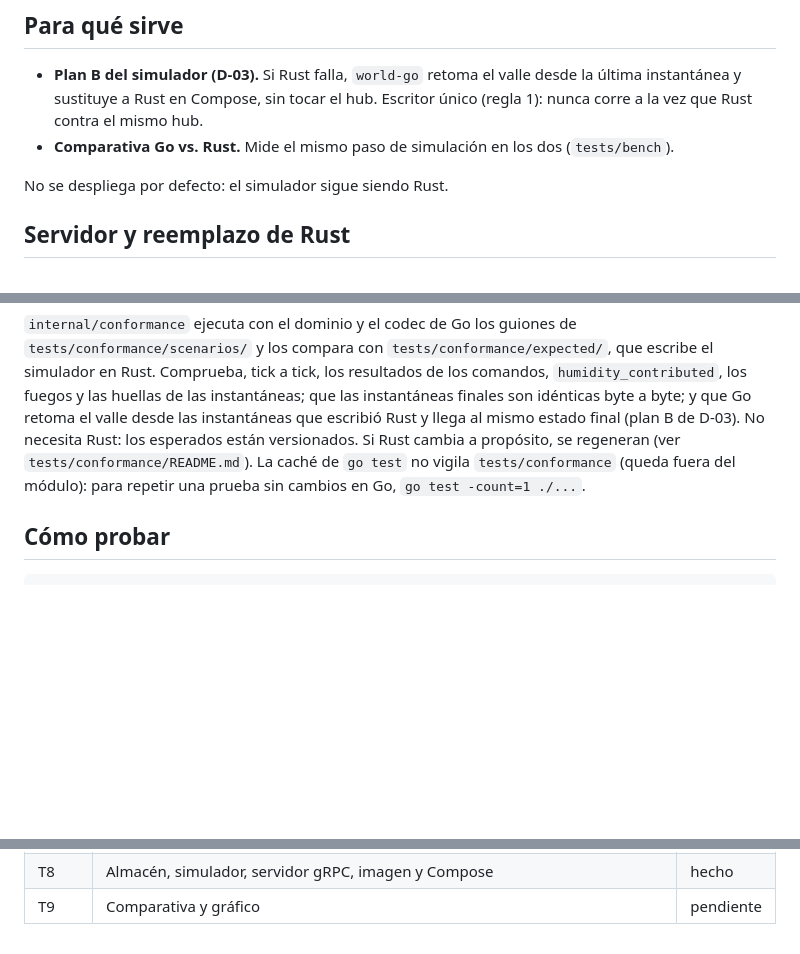
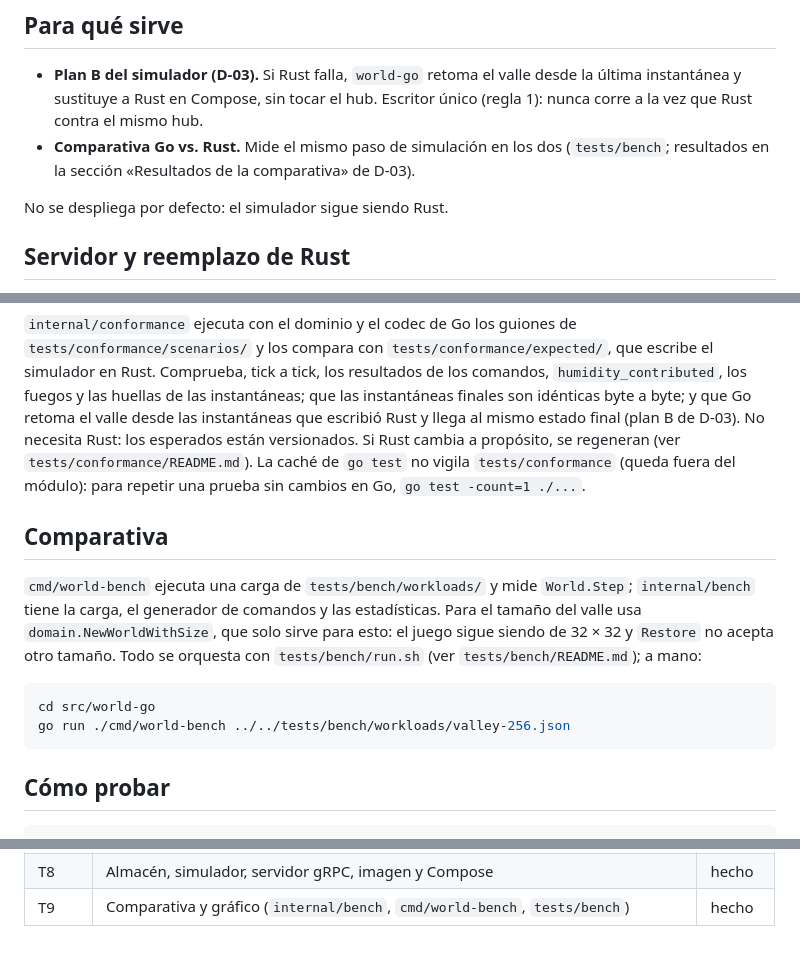
Before and after one commit to iadev2005/hydrovalley, a Markdown page: src/world-go/README.md, 3 parts joined by grey strips. Drawn GitHub-style; blank space fills up the shorter version.

Commit message:
docs: describe the Go vs Rust comparison and report its results

````diff
--- a/src/world-go/README.md
+++ b/src/world-go/README.md
@@ -5,7 +5,7 @@ Simulador del valle en Go: un port fiel del simulador en Rust (`src/world/`), co
 ## Para qué sirve
 
 - **Plan B del simulador (D-03).** Si Rust falla, `world-go` retoma el valle desde la última instantánea y sustituye a Rust en Compose, sin tocar el hub. Escritor único (regla 1): nunca corre a la vez que Rust contra el mismo hub.
-- **Comparativa Go vs. Rust.** Mide el mismo paso de simulación en los dos (`tests/bench`).
+- **Comparativa Go vs. Rust.** Mide el mismo paso de simulación en los dos (`tests/bench`; resultados en la sección «Resultados de la comparativa» de D-03).
 
 No se despliega por defecto: el simulador sigue siendo Rust.
 
@@ -63,6 +63,15 @@ Los bytes de la fila de instantánea y del `WorldState` son idénticos a los de
 
 `internal/conformance` ejecuta con el dominio y el codec de Go los guiones de `tests/conformance/scenarios/` y los compara con `tests/conformance/expected/`, que escribe el simulador en Rust. Comprueba, tick a tick, los resultados de los comandos, `humidity_contributed`, los fuegos y las huellas de las instantáneas; que las instantáneas finales son idénticas byte a byte; y que Go retoma el valle desde las instantáneas que escribió Rust y llega al mismo estado final (plan B de D-03). No necesita Rust: los esperados están versionados. Si Rust cambia a propósito, se regeneran (ver `tests/conformance/README.md`). La caché de `go test` no vigila `tests/conformance` (queda fuera del módulo): para repetir una prueba sin cambios en Go, `go test -count=1 ./...`.
 
+## Comparativa
+
+`cmd/world-bench` ejecuta una carga de `tests/bench/workloads/` y mide `World.Step`; `internal/bench` tiene la carga, el generador de comandos y las estadísticas. Para el tamaño del valle usa `domain.NewWorldWithSize`, que solo sirve para esto: el juego sigue siendo de 32 × 32 y `Restore` no acepta otro tamaño. Todo se orquesta con `tests/bench/run.sh` (ver `tests/bench/README.md`); a mano:
+
+```sh
+cd src/world-go
+go run ./cmd/world-bench ../../tests/bench/workloads/valley-256.json
+```
+
 ## Cómo probar
 
 ```sh
@@ -89,4 +98,4 @@ Plan y evidencia en `odd/tasks/b5-world-go.md`.
 | T6 | Codificación de proto y de instantáneas (`internal/codec`, `Restore`/`Parts`) | hecho |
 | T7 | Prueba de conformidad Rust ↔ Go (`internal/conformance`, `tests/conformance`) | hecho |
 | T8 | Almacén, simulador, servidor gRPC, imagen y Compose | hecho |
-| T9 | Comparativa y gráfico | pendiente |
+| T9 | Comparativa y gráfico (`internal/bench`, `cmd/world-bench`, `tests/bench`) | hecho |
````
Also changed, not shown: docs/documento-inicial.md (+23 -0 lines), 1 other file.
